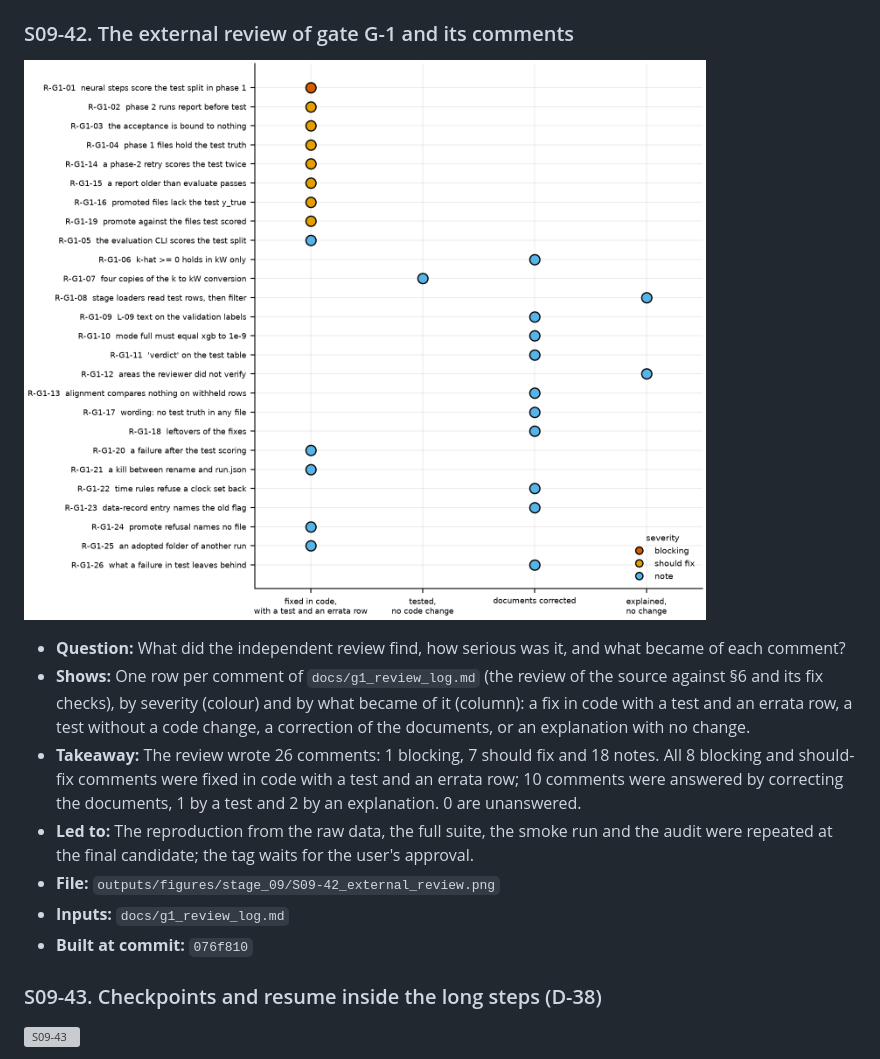
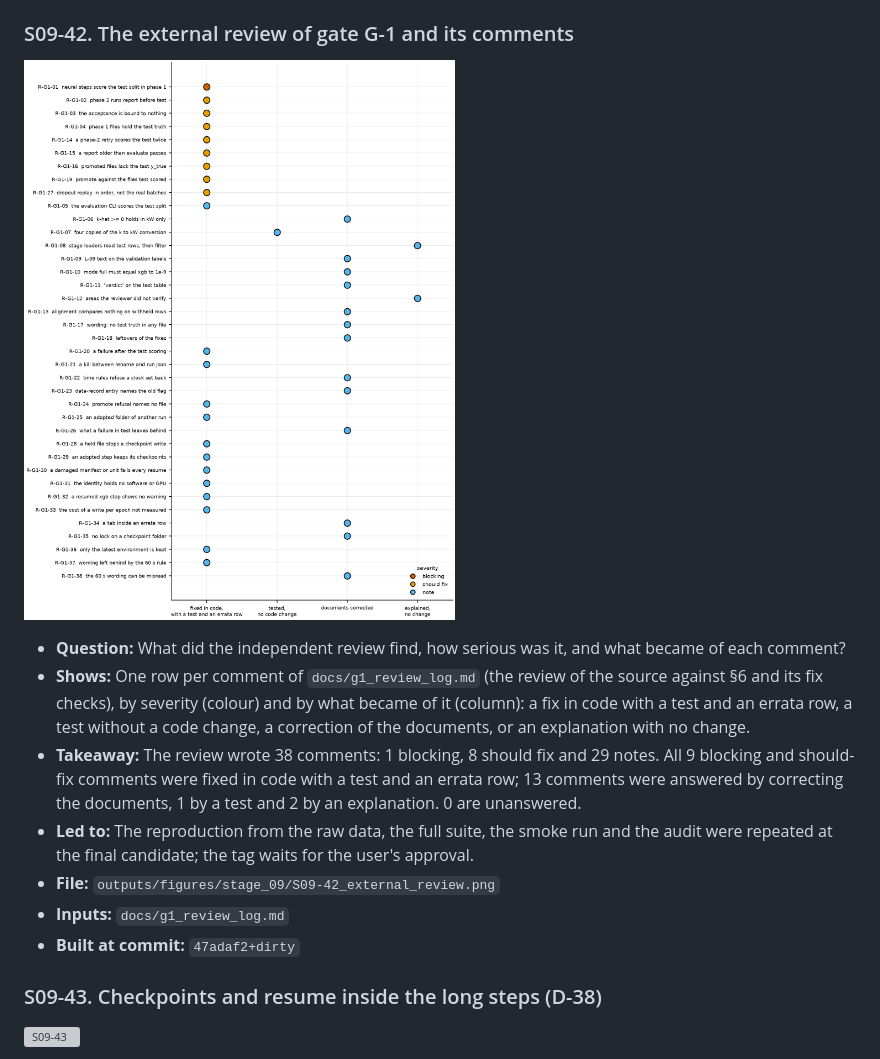
Before and after one commit to Barakyv/Solar_PV-project, a Markdown page: docs/figure_sheets/S09-W6.md, the part around the change. Drawn GitHub-style; pictures changed too: outputs/figures/stage_09/S09-42_external_review.png; grey boxes are pictures that could not be loaded.

```diff
--- a/docs/figure_sheets/S09-W6.md
+++ b/docs/figure_sheets/S09-W6.md
@@ -110,11 +110,11 @@ Figures: 10 (10 process, 0 correction).
 
 - **Question:** What did the independent review find, how serious was it, and what became of each comment?
 - **Shows:** One row per comment of `docs/g1_review_log.md` (the review of the source against §6 and its fix checks), by severity (colour) and by what became of it (column): a fix in code with a test and an errata row, a test without a code change, a correction of the documents, or an explanation with no change.
-- **Takeaway:** The review wrote 26 comments: 1 blocking, 7 should fix and 18 notes. All 8 blocking and should-fix comments were fixed in code with a test and an errata row; 10 comments were answered by correcting the documents, 1 by a test and 2 by an explanation. 0 are unanswered.
+- **Takeaway:** The review wrote 38 comments: 1 blocking, 8 should fix and 29 notes. All 9 blocking and should-fix comments were fixed in code with a test and an errata row; 13 comments were answered by correcting the documents, 1 by a test and 2 by an explanation. 0 are unanswered.
 - **Led to:** The reproduction from the raw data, the full suite, the smoke run and the audit were repeated at the final candidate; the tag waits for the user's approval.
 - **File:** `outputs/figures/stage_09/S09-42_external_review.png`
 - **Inputs:** `docs/g1_review_log.md`
-- **Built at commit:** `076f810`
+- **Built at commit:** `47adaf2+dirty`
 
 ### S09-43. Checkpoints and resume inside the long steps (D-38)
 
```
Also changed, not shown: docs/figure_catalog.md (+1 -1 lines), docs/g1_review_log.md (+2 -2 lines), 3 other files.
